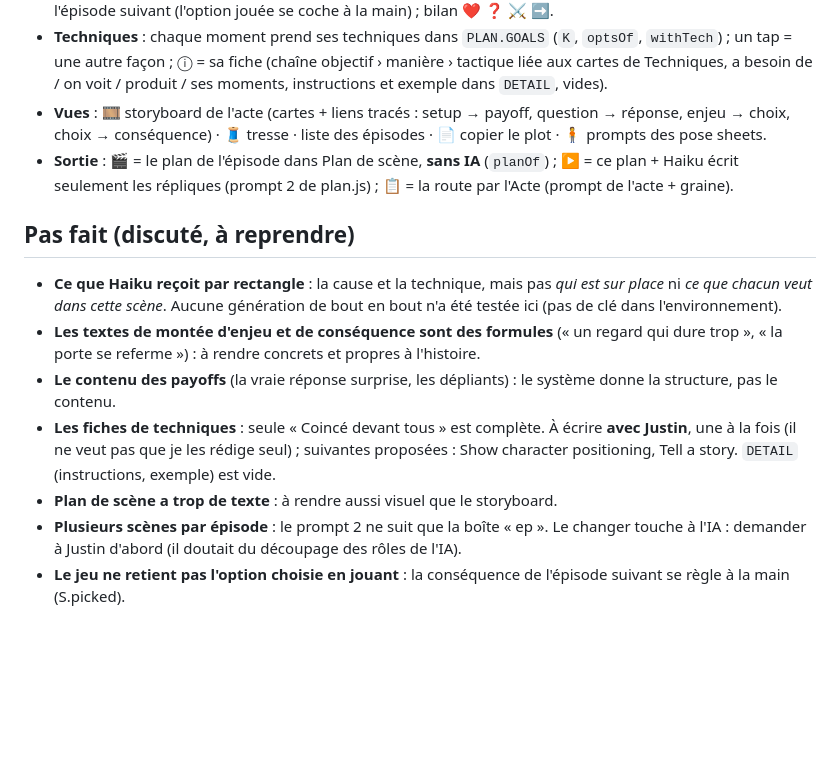
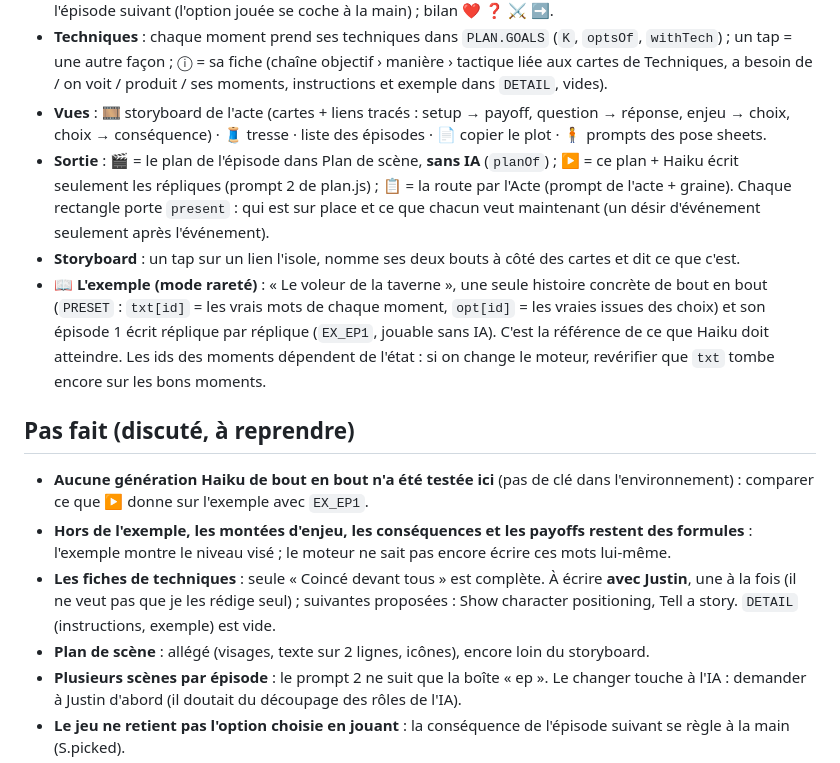
Before and after one commit to V0rtek/sous-mon-toit, a Markdown page: CREER.md, the part around the change. Drawn GitHub-style; blank space fills up the shorter version.

Commit message:
CREER.md: l'exemple concret, present, les liens du storyboard, ce qui reste
Co-Authored-By: Claude Opus 5.5 <noreply@anthropic.com>
Claude-Session: https://claude.ai/code/session_0111jBtrjBvY2XpeRGZZkYrA

```diff
--- a/CREER.md
+++ b/CREER.md
@@ -37,14 +37,15 @@ Ce qui suit vient des échanges avec Justin du 02 au 03/11 : ce sont ses princip
 - **Épisodes** (`episodes()`) : coupes auto entre épisodes de la tresse (déplaçables ✂) ; chaque épisode finit sur un choix entre deux désirs de Justin (`chooseFor`), avec 🅰️ 🅱️ juste avant ; ↪️ la conséquence ouvre l'épisode suivant (l'option jouée se coche à la main) ; bilan ❤️ ❓ ⚔️ ➡️.
 - **Techniques** : chaque moment prend ses techniques dans `PLAN.GOALS` (`K`, `optsOf`, `withTech`) ; un tap = une autre façon ; ⓘ = sa fiche (chaîne objectif › manière › tactique liée aux cartes de Techniques, a besoin de / on voit / produit / ses moments, instructions et exemple dans `DETAIL`, vides).
 - **Vues** : 🎞️ storyboard de l'acte (cartes + liens tracés : setup → payoff, question → réponse, enjeu → choix, choix → conséquence) · 🧵 tresse · liste des épisodes · 📄 copier le plot · 🧍 prompts des pose sheets.
-- **Sortie** : 🎬 = le plan de l'épisode dans Plan de scène, **sans IA** (`planOf`) ; ▶ = ce plan + Haiku écrit seulement les répliques (prompt 2 de plan.js) ; 📋 = la route par l'Acte (prompt de l'acte + graine).
+- **Sortie** : 🎬 = le plan de l'épisode dans Plan de scène, **sans IA** (`planOf`) ; ▶ = ce plan + Haiku écrit seulement les répliques (prompt 2 de plan.js) ; 📋 = la route par l'Acte (prompt de l'acte + graine). Chaque rectangle porte `present` : qui est sur place et ce que chacun veut maintenant (un désir d'événement seulement après l'événement).
+- **Storyboard** : un tap sur un lien l'isole, nomme ses deux bouts à côté des cartes et dit ce que c'est.
+- **📖 L'exemple (mode rareté)** : « Le voleur de la taverne », une seule histoire concrète de bout en bout (`PRESET` : `txt[id]` = les vrais mots de chaque moment, `opt[id]` = les vraies issues des choix) et son épisode 1 écrit réplique par réplique (`EX_EP1`, jouable sans IA). C'est la référence de ce que Haiku doit atteindre. Les ids des moments dépendent de l'état : si on change le moteur, revérifier que `txt` tombe encore sur les bons moments.
 
 ## Pas fait (discuté, à reprendre)
-- **Ce que Haiku reçoit par rectangle** : la cause et la technique, mais pas *qui est sur place* ni *ce que chacun veut dans cette scène*. Aucune génération de bout en bout n'a été testée ici (pas de clé dans l'environnement).
-- **Les textes de montée d'enjeu et de conséquence sont des formules** (« un regard qui dure trop », « la porte se referme ») : à rendre concrets et propres à l'histoire.
-- **Le contenu des payoffs** (la vraie réponse surprise, les dépliants) : le système donne la structure, pas le contenu.
+- **Aucune génération Haiku de bout en bout n'a été testée ici** (pas de clé dans l'environnement) : comparer ce que ▶ donne sur l'exemple avec `EX_EP1`.
+- **Hors de l'exemple, les montées d'enjeu, les conséquences et les payoffs restent des formules** : l'exemple montre le niveau visé ; le moteur ne sait pas encore écrire ces mots lui-même.
 - **Les fiches de techniques** : seule « Coincé devant tous » est complète. À écrire **avec Justin**, une à la fois (il ne veut pas que je les rédige seul) ; suivantes proposées : Show character positioning, Tell a story. `DETAIL` (instructions, exemple) est vide.
-- **Plan de scène a trop de texte** : à rendre aussi visuel que le storyboard.
+- **Plan de scène** : allégé (visages, texte sur 2 lignes, icônes), encore loin du storyboard.
 - **Plusieurs scènes par épisode** : le prompt 2 ne suit que la boîte « ep ». Le changer touche à l'IA : demander à Justin d'abord (il doutait du découpage des rôles de l'IA).
 - **Le jeu ne retient pas l'option choisie en jouant** : la conséquence de l'épisode suivant se règle à la main (S.picked).
 - **Les choix passés ne changent pas les côtés du climax** (seulement « Pèse : … »). Quelques vraies branches pour les gros choix : à discuter.
```
